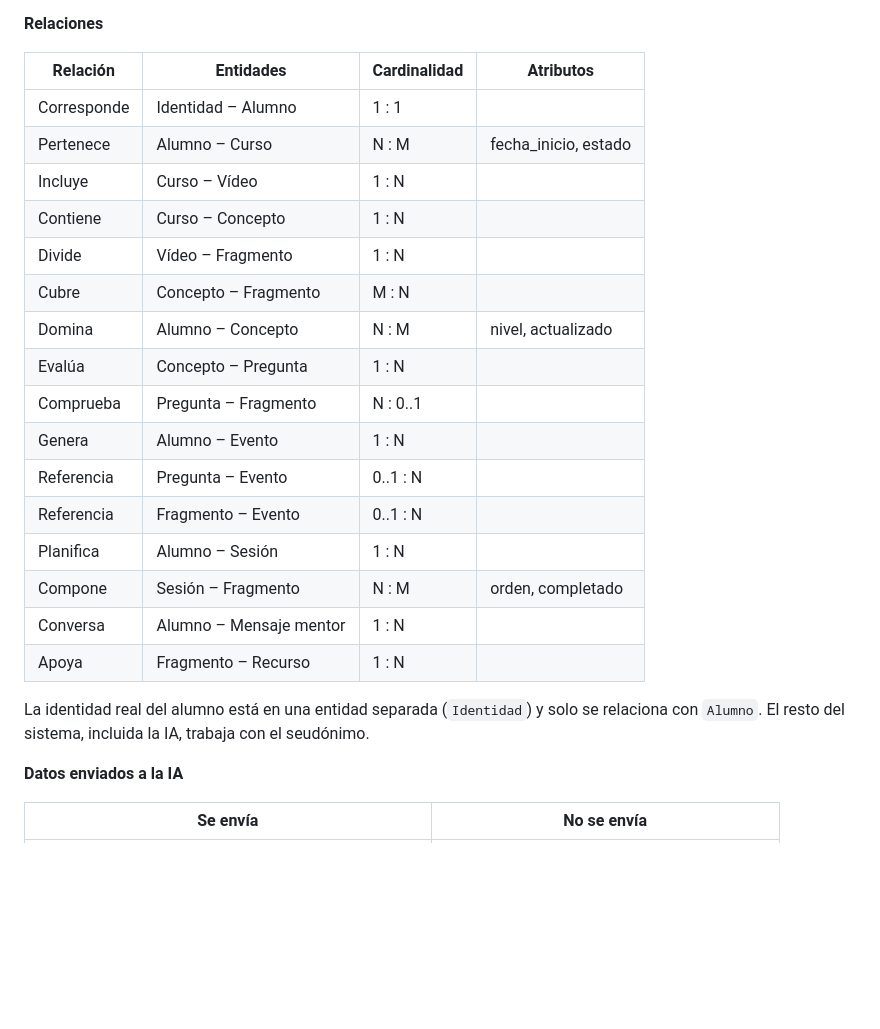
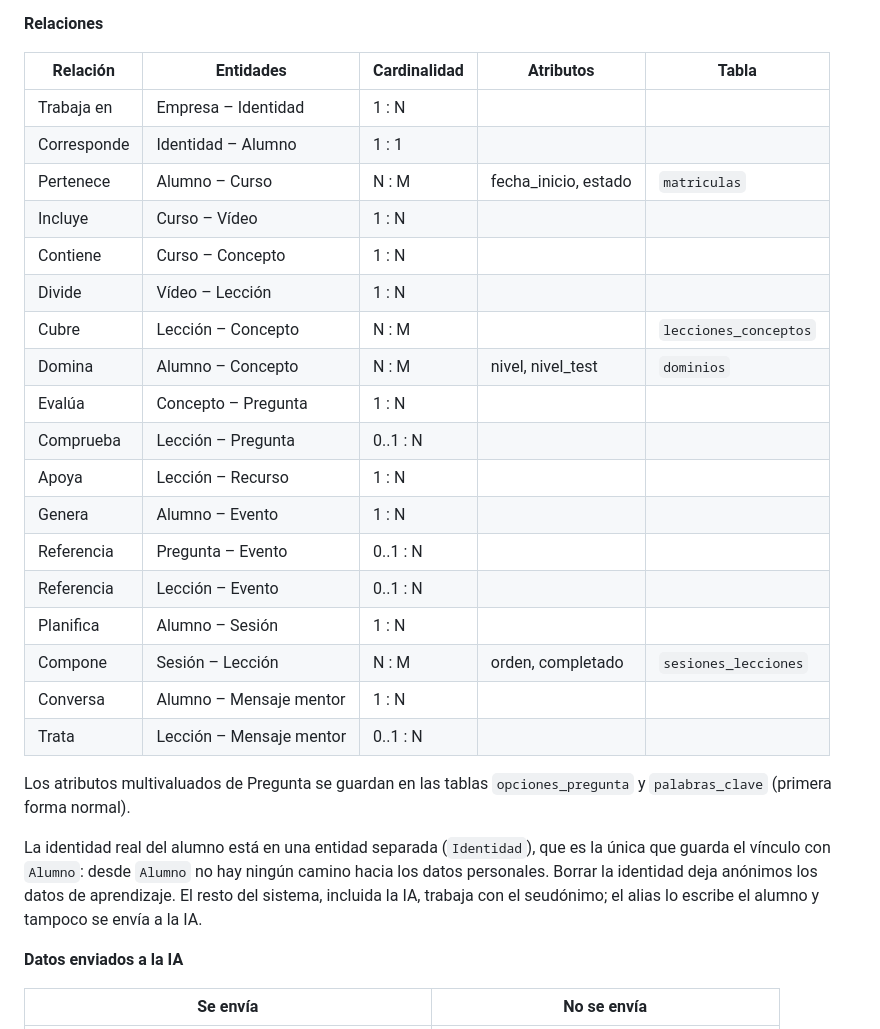
Before and after one commit to Daniel-al435456/Reto480EquipoC, a Markdown page: propuestas/datos-y-privacidad.md, the part around one of its changes. Rendered like a GitHub page; blank space fills up the shorter version.

```diff
--- a/propuestas/datos-y-privacidad.md
+++ b/propuestas/datos-y-privacidad.md
@@ -75,26 +83,30 @@ Recurso(id, tipo, contenido)
 
 **Relaciones**
 
-| Relación | Entidades | Cardinalidad | Atributos |
-|---|---|---|---|
-| Corresponde | Identidad – Alumno | 1 : 1 | |
-| Pertenece | Alumno – Curso | N : M | fecha_inicio, estado |
-| Incluye | Curso – Vídeo | 1 : N | |
-| Contiene | Curso – Concepto | 1 : N | |
-| Divide | Vídeo – Fragmento | 1 : N | |
-| Cubre | Concepto – Fragmento | M : N | |
-| Domina | Alumno – Concepto | N : M | nivel, actualizado |
-| Evalúa | Concepto – Pregunta | 1 : N | |
-| Comprueba | Pregunta – Fragmento | N : 0..1 | |
-| Genera | Alumno – Evento | 1 : N | |
-| Referencia | Pregunta – Evento | 0..1 : N | |
-| Referencia | Fragmento – Evento | 0..1 : N | |
-| Planifica | Alumno – Sesión | 1 : N | |
-| Compone | Sesión – Fragmento | N : M | orden, completado |
-| Conversa | Alumno – Mensaje mentor | 1 : N | |
-| Apoya | Fragmento – Recurso | 1 : N | |
+| Relación | Entidades | Cardinalidad | Atributos | Tabla |
+|---|---|---|---|---|
+| Trabaja en | Empresa – Identidad | 1 : N | | |
+| Corresponde | Identidad – Alumno | 1 : 1 | | |
+| Pertenece | Alumno – Curso | N : M | fecha_inicio, estado | `matriculas` |
+| Incluye | Curso – Vídeo | 1 : N | | |
+| Contiene | Curso – Concepto | 1 : N | | |
+| Divide | Vídeo – Lección | 1 : N | | |
+| Cubre | Lección – Concepto | N : M | | `lecciones_conceptos` |
+| Domina | Alumno – Concepto | N : M | nivel, nivel_test | `dominios` |
+| Evalúa | Concepto – Pregunta | 1 : N | | |
+| Comprueba | Lección – Pregunta | 0..1 : N | | |
+| Apoya | Lección – Recurso | 1 : N | | |
+| Genera | Alumno – Evento | 1 : N | | |
+| Referencia | Pregunta – Evento | 0..1 : N | | |
+| Referencia | Lección – Evento | 0..1 : N | | |
+| Planifica | Alumno – Sesión | 1 : N | | |
+| Compone | Sesión – Lección | N : M | orden, completado | `sesiones_lecciones` |
+| Conversa | Alumno – Mensaje mentor | 1 : N | | |
+| Trata | Lección – Mensaje mentor | 0..1 : N | | |
 
-La identidad real del alumno está en una entidad separada (`Identidad`) y solo se relaciona con `Alumno`. El resto del sistema, incluida la IA, trabaja con el seudónimo.
+Los atributos multivaluados de Pregunta se guardan en las tablas `opciones_pregunta` y `palabras_clave` (primera forma normal).
+
+La identidad real del alumno está en una entidad separada (`Identidad`), que es la única que guarda el vínculo con `Alumno`: desde `Alumno` no hay ningún camino hacia los datos personales. Borrar la identidad deja anónimos los datos de aprendizaje. El resto del sistema, incluida la IA, trabaja con el seudónimo; el alias lo escribe el alumno y tampoco se envía a la IA.
 
 **Datos enviados a la IA**
 
```
Also changed, not shown: other parts of propuestas/datos-y-privacidad.md (+19 -11 lines), AGENTS.md (+11 -4 lines), SPEC.md (+4 -3 lines), backend/README.md (added, +45 -0 lines), docs/img/modelo-entidad-relacion.jpg, 4 other files.
